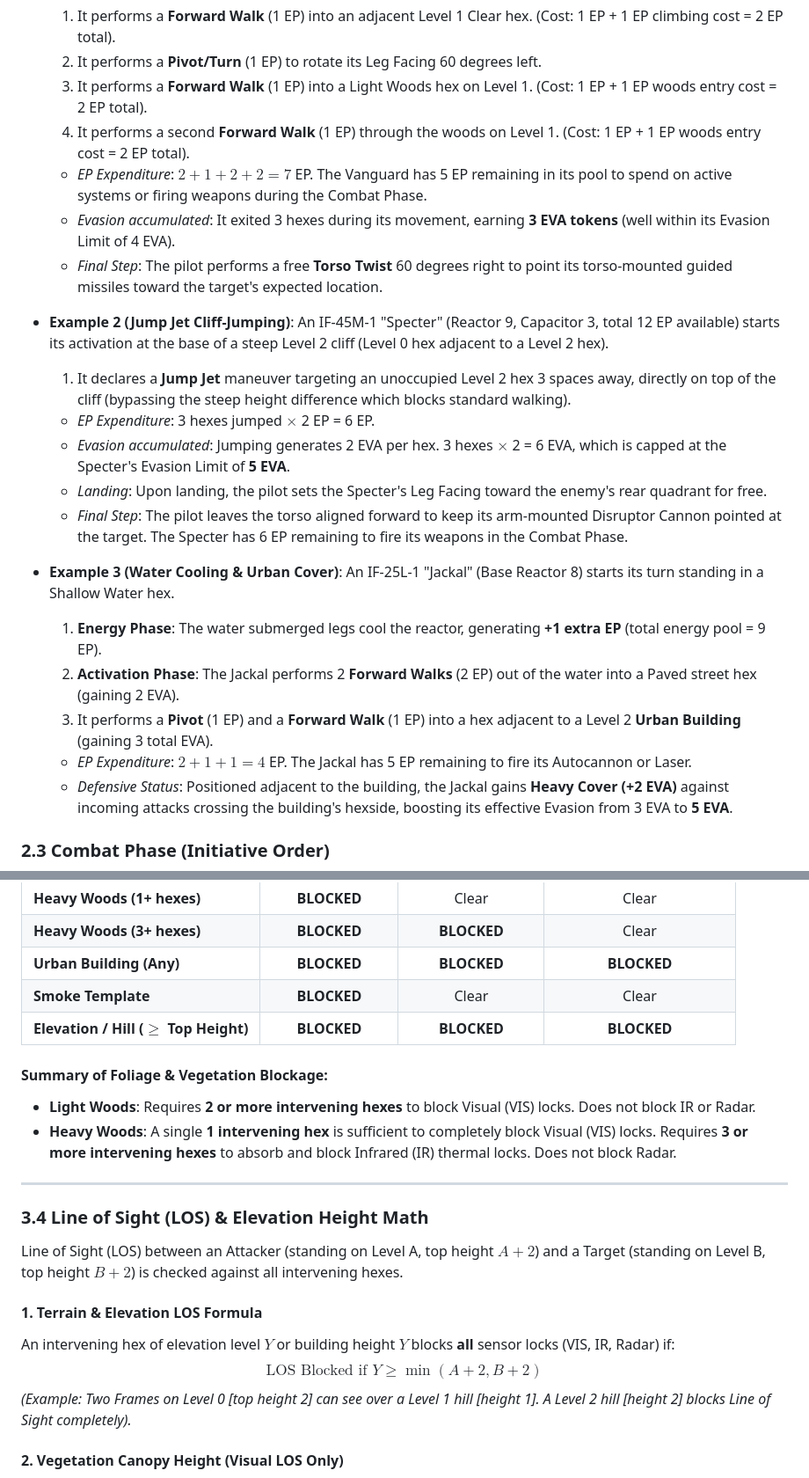
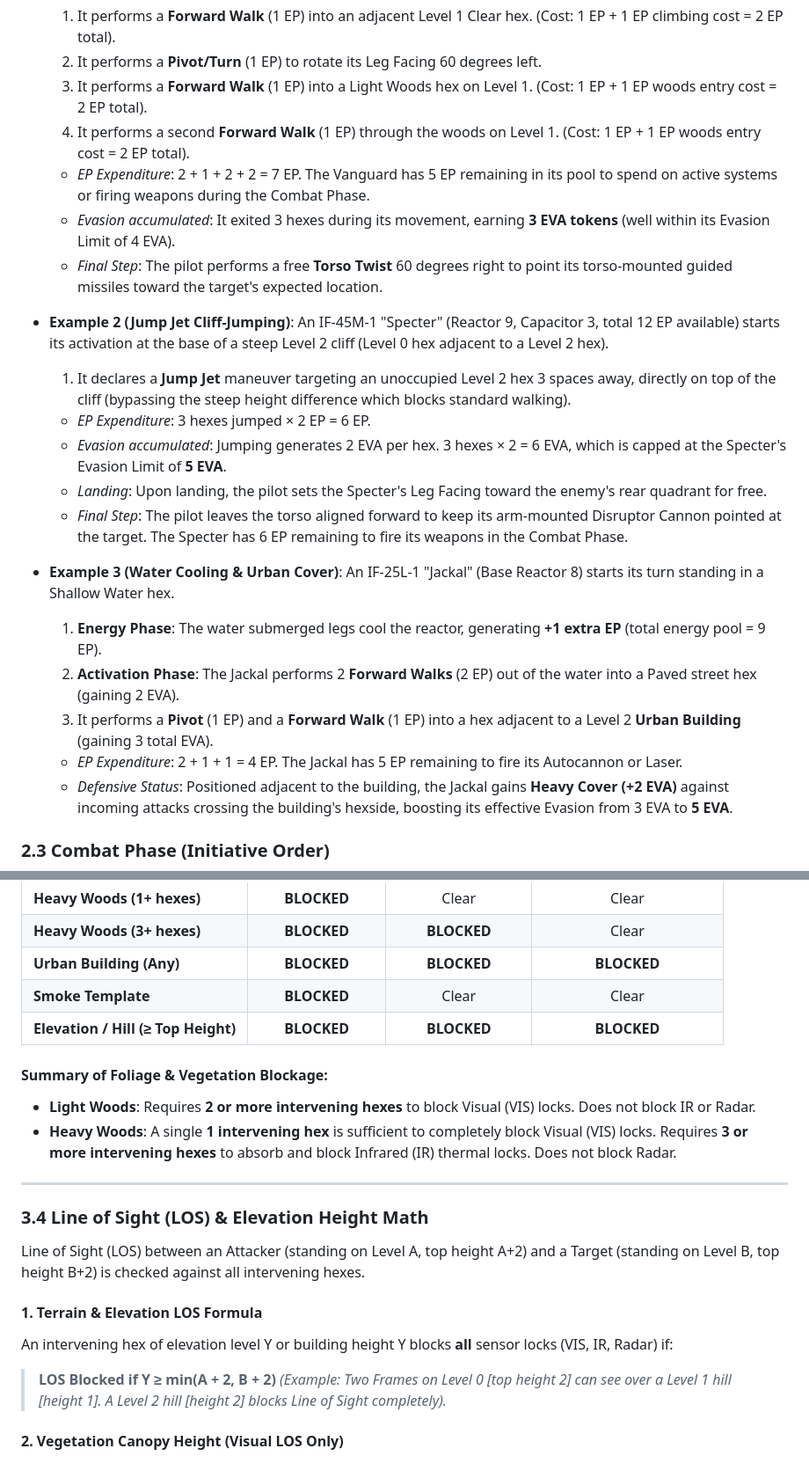
Before and after one commit to magnentius/iron-protocol, a Markdown page: rules.md, 2 parts joined by grey strips. Shown at 88% size. GitHub-like rendering.

```diff
--- a/rules.md
+++ b/rules.md
@@ -237,14 +237,14 @@ Frames activate one at a time, beginning with the **lowest Initiative** value an
   2. It performs a **Pivot/Turn** (1 EP) to rotate its Leg Facing 60 degrees left.
   3. It performs a **Forward Walk** (1 EP) into a Light Woods hex on Level 1. (Cost: 1 EP + 1 EP woods entry cost = 2 EP total).
   4. It performs a second **Forward Walk** (1 EP) through the woods on Level 1. (Cost: 1 EP + 1 EP woods entry cost = 2 EP total).
-  - *EP Expenditure*: $2 + 1 + 2 + 2 = 7$ EP. The Vanguard has 5 EP remaining in its pool to spend on active systems or firing weapons during the Combat Phase.
+  - *EP Expenditure*: 2 + 1 + 2 + 2 = 7 EP. The Vanguard has 5 EP remaining in its pool to spend on active systems or firing weapons during the Combat Phase.
   - *Evasion accumulated*: It exited 3 hexes during its movement, earning **3 EVA tokens** (well within its Evasion Limit of 4 EVA).
   - *Final Step*: The pilot performs a free **Torso Twist** 60 degrees right to point its torso-mounted guided missiles toward the target's expected location.
 
 - **Example 2 (Jump Jet Cliff-Jumping)**: An IF-45M-1 "Specter" (Reactor 9, Capacitor 3, total 12 EP available) starts its activation at the base of a steep Level 2 cliff (Level 0 hex adjacent to a Level 2 hex).
   1. It declares a **Jump Jet** maneuver targeting an unoccupied Level 2 hex 3 spaces away, directly on top of the cliff (bypassing the steep height difference which blocks standard walking).
-  - *EP Expenditure*: 3 hexes jumped $\times$ 2 EP = 6 EP.
-  - *Evasion accumulated*: Jumping generates 2 EVA per hex. 3 hexes $\times$ 2 = 6 EVA, which is capped at the Specter's Evasion Limit of **5 EVA**.
+  - *EP Expenditure*: 3 hexes jumped × 2 EP = 6 EP.
+  - *Evasion accumulated*: Jumping generates 2 EVA per hex. 3 hexes × 2 = 6 EVA, which is capped at the Specter's Evasion Limit of **5 EVA**.
   - *Landing*: Upon landing, the pilot sets the Specter's Leg Facing toward the enemy's rear quadrant for free.
   - *Final Step*: The pilot leaves the torso aligned forward to keep its arm-mounted Disruptor Cannon pointed at the target. The Specter has 6 EP remaining to fire its weapons in the Combat Phase.
 
@@ -252,7 +252,7 @@ Frames activate one at a time, beginning with the **lowest Initiative** value an
   1. **Energy Phase**: The water submerged legs cool the reactor, generating **+1 extra EP** (total energy pool = 9 EP).
   2. **Activation Phase**: The Jackal performs 2 **Forward Walks** (2 EP) out of the water into a Paved street hex (gaining 2 EVA).
   3. It performs a **Pivot** (1 EP) and a **Forward Walk** (1 EP) into a hex adjacent to a Level 2 **Urban Building** (gaining 3 total EVA).
-  - *EP Expenditure*: $2 + 1 + 1 = 4$ EP. The Jackal has 5 EP remaining to fire its Autocannon or Laser.
+  - *EP Expenditure*: 2 + 1 + 1 = 4 EP. The Jackal has 5 EP remaining to fire its Autocannon or Laser.
   - *Defensive Status*: Positioned adjacent to the building, the Jackal gains **Heavy Cover (+2 EVA)** against incoming attacks crossing the building's hexside, boosting its effective Evasion from 3 EVA to **5 EVA**.
 
 ### 2.3 Combat Phase (Initiative Order)
@@ -363,7 +363,7 @@ If an intervening terrain feature blocks Line of Sight on a specific sensor spec
 | **Heavy Woods (3+ hexes)** | **BLOCKED** | **BLOCKED** | Clear |
 | **Urban Building (Any)** | **BLOCKED** | **BLOCKED** | **BLOCKED** |
 | **Smoke Template** | **BLOCKED** | Clear | Clear |
-| **Elevation / Hill ($\ge$ Top Height)** | **BLOCKED** | **BLOCKED** | **BLOCKED** |
+| **Elevation / Hill (≥ Top Height)** | **BLOCKED** | **BLOCKED** | **BLOCKED** |
 
 #### Summary of Foliage & Vegetation Blockage:
 - **Light Woods**: Requires **2 or more intervening hexes** to block Visual (VIS) locks. Does not block IR or Radar.
@@ -373,11 +373,11 @@ If an intervening terrain feature blocks Line of Sight on a specific sensor spec
 
 ### 3.4 Line of Sight (LOS) & Elevation Height Math
 
-Line of Sight (LOS) between an Attacker (standing on Level A, top height $A+2$) and a Target (standing on Level B, top height $B+2$) is checked against all intervening hexes.
+Line of Sight (LOS) between an Attacker (standing on Level A, top height A+2) and a Target (standing on Level B, top height B+2) is checked against all intervening hexes.
 
 #### 1. Terrain & Elevation LOS Formula
-An intervening hex of elevation level $Y$ or building height $Y$ blocks **all** sensor locks (VIS, IR, Radar) if:
-$$\text{LOS Blocked if } Y \ge \min(A + 2, B + 2)$$
+An intervening hex of elevation level Y or building height Y blocks **all** sensor locks (VIS, IR, Radar) if:
+> **LOS Blocked if Y ≥ min(A + 2, B + 2)**
 *(Example: Two Frames on Level 0 [top height 2] can see over a Level 1 hill [height 1]. A Level 2 hill [height 2] blocks Line of Sight completely).*
 
 #### 2. Vegetation Canopy Height (Visual LOS Only)
```
Also changed, not shown: other parts of rules.md (+11 -11 lines), reference_sheet.md (+2 -2 lines).
